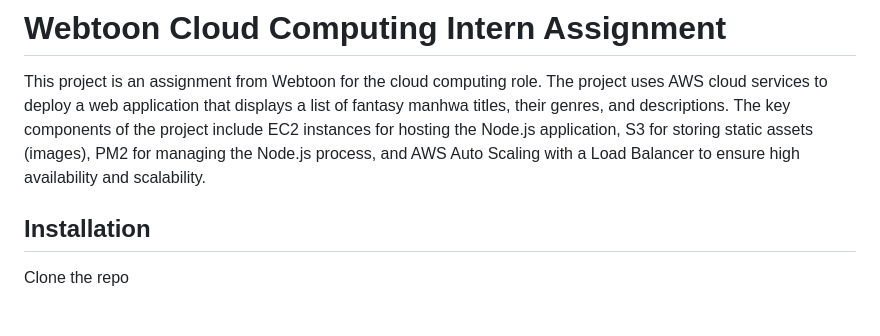
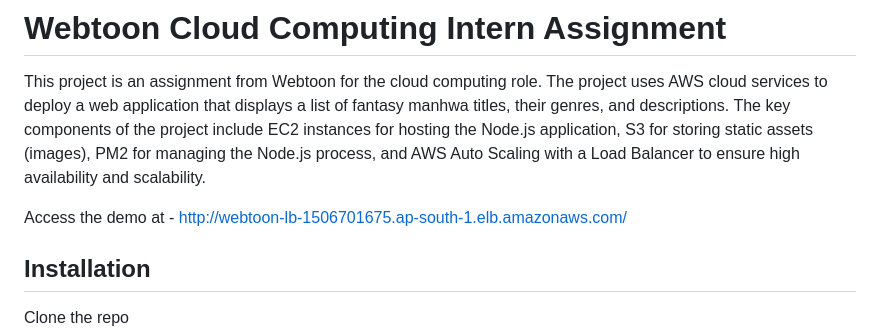
Before and after one commit to dark-byte/webtoon-cloud-assignment, a Markdown page: README.md, the part around the change. Rendered like a GitHub page; blank space fills up the shorter version.

Commit message:
working link

```diff
--- a/README.md
+++ b/README.md
@@ -6,6 +6,8 @@ manhwa titles, their genres, and descriptions. The key components of the project
 instances for hosting the Node.js application, S3 for storing static assets (images), PM2 for
 managing the Node.js process, and AWS Auto Scaling with a Load Balancer to ensure high
 availability and scalability.
+
+Access the demo at - http://webtoon-lb-1506701675.ap-south-1.elb.amazonaws.com/
 
 ## Installation
 
```
